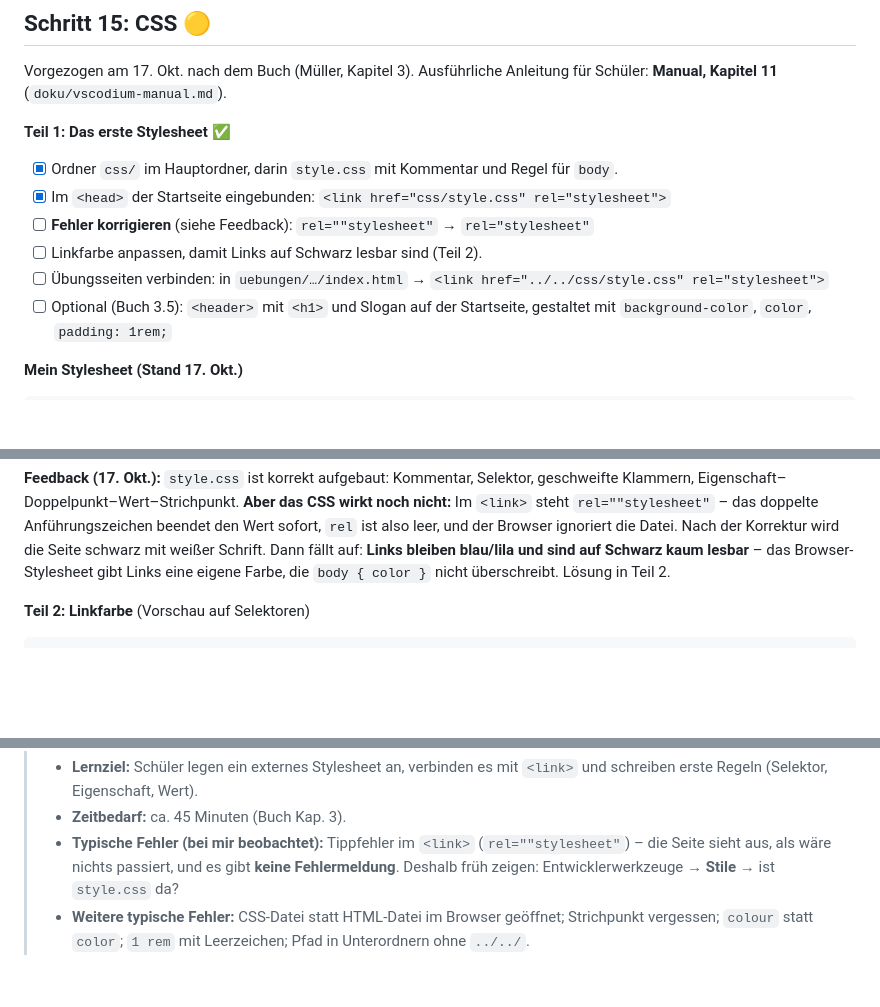
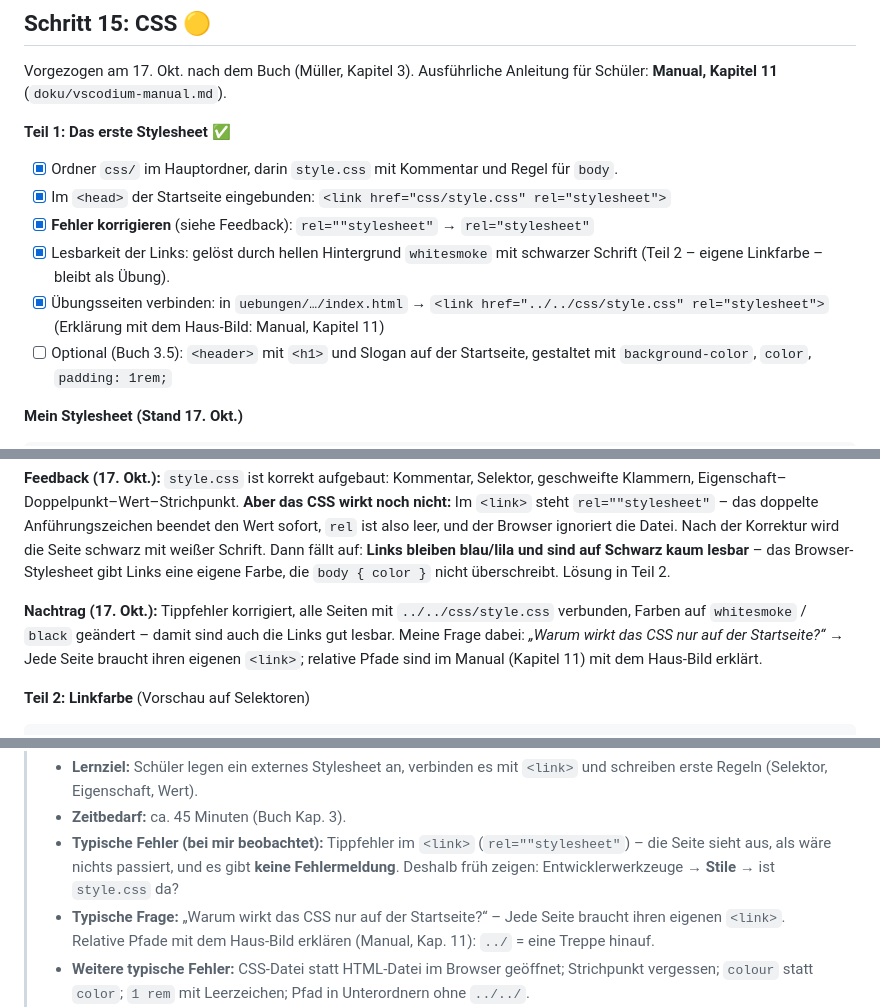
Before and after one commit to michaelquehenberger/Annahof, a Markdown page: anleitung.md, 3 parts joined by grey strips. GitHub-like rendering; blank space fills up the shorter version.

````diff
--- a/anleitung.md
+++ b/anleitung.md
@@ -463,9 +463,9 @@ Vorgezogen am 17. Okt. nach dem Buch (Müller, Kapitel 3). Ausführliche Anleitu
 **Teil 1: Das erste Stylesheet** ✅
 - [x] Ordner `css/` im Hauptordner, darin `style.css` mit Kommentar und Regel für `body`.
 - [x] Im `<head>` der Startseite eingebunden: `<link href="css/style.css" rel="stylesheet">`
-- [ ] **Fehler korrigieren** (siehe Feedback): `rel=""stylesheet"` → `rel="stylesheet"`
-- [ ] Linkfarbe anpassen, damit Links auf Schwarz lesbar sind (Teil 2).
-- [ ] Übungsseiten verbinden: in `uebungen/…/index.html` → `<link href="../../css/style.css" rel="stylesheet">`
+- [x] **Fehler korrigieren** (siehe Feedback): `rel=""stylesheet"` → `rel="stylesheet"`
+- [x] Lesbarkeit der Links: gelöst durch hellen Hintergrund `whitesmoke` mit schwarzer Schrift (Teil 2 – eigene Linkfarbe – bleibt als Übung).
+- [x] Übungsseiten verbinden: in `uebungen/…/index.html` → `<link href="../../css/style.css" rel="stylesheet">` (Erklärung mit dem Haus-Bild: Manual, Kapitel 11)
 - [ ] Optional (Buch 3.5): `<header>` mit `<h1>` und Slogan auf der Startseite, gestaltet mit `background-color`, `color`, `padding: 1rem;`
 
 **Mein Stylesheet (Stand 17. Okt.)**
@@ -478,6 +478,8 @@ body {
 ```
 
 **Feedback (17. Okt.):** `style.css` ist korrekt aufgebaut: Kommentar, Selektor, geschweifte Klammern, Eigenschaft–Doppelpunkt–Wert–Strichpunkt. **Aber das CSS wirkt noch nicht:** Im `<link>` steht `rel=""stylesheet"` – das doppelte Anführungszeichen beendet den Wert sofort, `rel` ist also leer, und der Browser ignoriert die Datei. Nach der Korrektur wird die Seite schwarz mit weißer Schrift. Dann fällt auf: **Links bleiben blau/lila und sind auf Schwarz kaum lesbar** – das Browser-Stylesheet gibt Links eine eigene Farbe, die `body { color }` nicht überschreibt. Lösung in Teil 2.
+
+**Nachtrag (17. Okt.):** Tippfehler korrigiert, alle Seiten mit `../../css/style.css` verbunden, Farben auf `whitesmoke` / `black` geändert – damit sind auch die Links gut lesbar. Meine Frage dabei: *„Warum wirkt das CSS nur auf der Startseite?“* → Jede Seite braucht ihren eigenen `<link>`; relative Pfade sind im Manual (Kapitel 11) mit dem Haus-Bild erklärt.
 
 **Teil 2: Linkfarbe** (Vorschau auf Selektoren)
 ```css
@@ -492,6 +494,7 @@ a {
 > - **Lernziel:** Schüler legen ein externes Stylesheet an, verbinden es mit `<link>` und schreiben erste Regeln (Selektor, Eigenschaft, Wert).
 > - **Zeitbedarf:** ca. 45 Minuten (Buch Kap. 3).
 > - **Typische Fehler (bei mir beobachtet):** Tippfehler im `<link>` (`rel=""stylesheet"`) – die Seite sieht aus, als wäre nichts passiert, und es gibt **keine Fehlermeldung**. Deshalb früh zeigen: Entwicklerwerkzeuge → **Stile** → ist `style.css` da?
+> - **Typische Frage:** „Warum wirkt das CSS nur auf der Startseite?“ – Jede Seite braucht ihren eigenen `<link>`. Relative Pfade mit dem Haus-Bild erklären (Manual, Kap. 11): `../` = eine Treppe hinauf.
 > - **Weitere typische Fehler:** CSS-Datei statt HTML-Datei im Browser geöffnet; Strichpunkt vergessen; `colour` statt `color`; `1 rem` mit Leerzeichen; Pfad in Unterordnern ohne `../../`.
 > - **Kontrast:** Bei dunklen Hintergründen sofort die Linkfarbe mitgestalten; auf ausreichenden Kontrast achten (Barrierefreiheit).
 > - **Differenzierung:** Schnelle Schüler gestalten `h1`/`h2` mit eigener Farbe, probieren `font-family: sans-serif;` oder wählen Farben über die Farbnamen-Liste.
````
Also changed, not shown: doku/vscodium-manual.md (+41 -0 lines).
